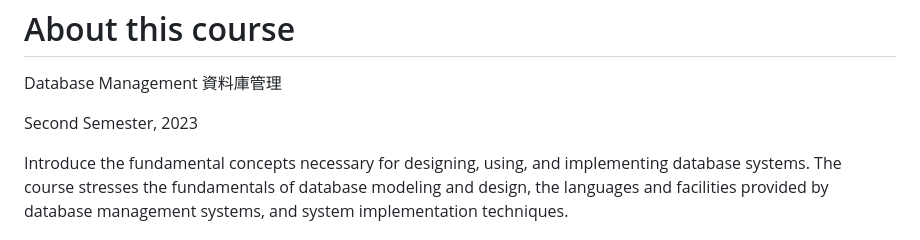
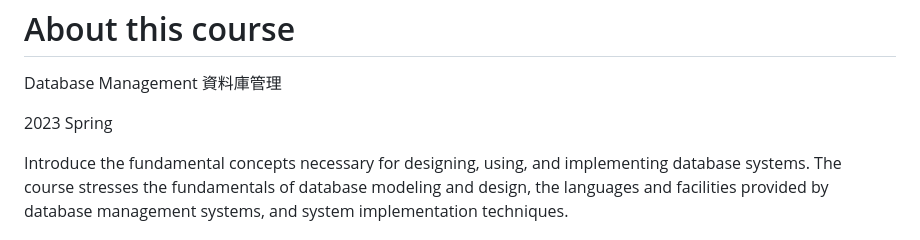
Before and after one commit to barrenshore/Database-Management, a Markdown page: README.md, the part around the change. GitHub-like rendering.

```diff
--- a/README.md
+++ b/README.md
@@ -2,7 +2,7 @@ About this course
 ===
 Database Management 資料庫管理
 
-Second Semester, 2023
+2023 Spring
 
 Introduce the fundamental concepts necessary for designing, using, and
 implementing database systems. The course stresses the fundamentals of database modeling and
```
